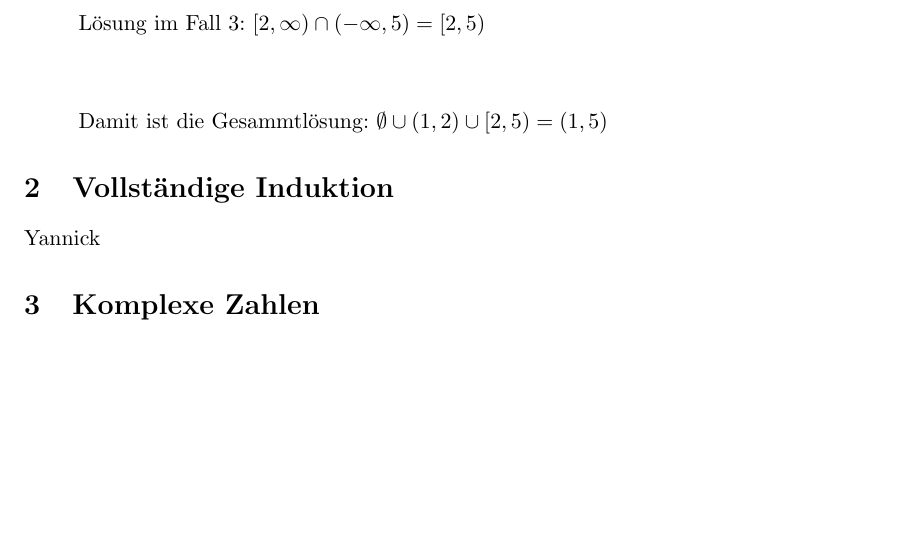
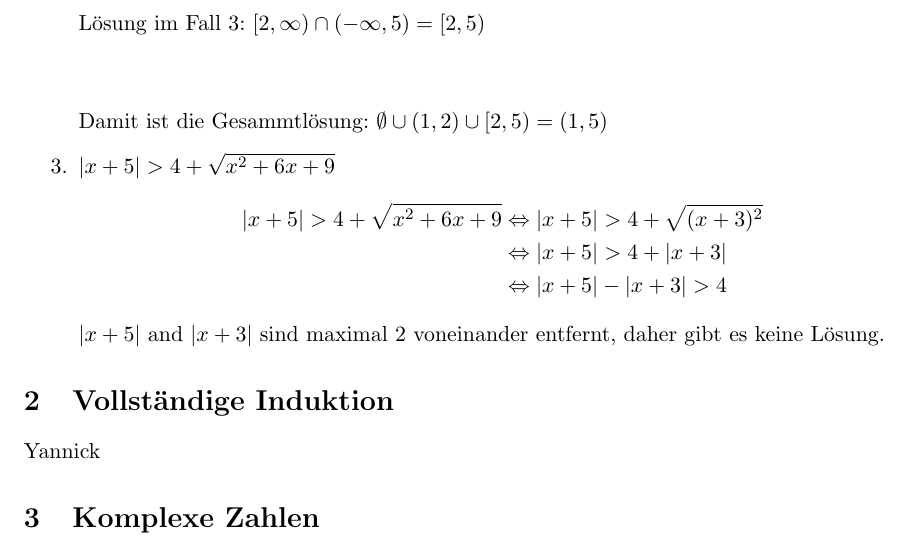
Before and after one commit to chris-code/AI-Tutorium, a LaTeX document (Klausurvorbereitung HöMa Lösungen.tex): part of page 2 of 5, cut so that both start at the same text, the shorter picture padded with empty space. Compiled offline with pdfLaTeX.

Commit message:
Weitere Aufgabe zu Ungleichungen in der Klausurvorbereitung

```diff
--- a/Klausurvorbereitung HöMa Lösungen.tex
+++ b/Klausurvorbereitung HöMa Lösungen.tex
@@ -71,6 +71,13 @@ Bestimme die Lösungen für folgende Ungleichungen
 			\intertext{Lösung im Fall 3: $\left[ 2, \infty \right) \cap \left( -\infty, 5 \right) = \left[ 2,5 \right)$}
 		\end{align*}
 		Damit ist die Gesammtlösung: $\emptyset \cup \left( 1,2 \right) \cup \left[ 2,5 \right) = \left( 1, 5 \right)$
+	\item $\abs{x+5} > 4 + \sqrt{x^2 + 6x + 9}$
+		\begin{align*}
+			\abs{x+5} > 4 + \sqrt{x^2 + 6x + 9} &\Leftrightarrow \abs{x+5} > 4 + \sqrt{(x+3)^2} \\
+			&\Leftrightarrow \abs{x+5} > 4 + \abs{x+3} \\
+			&\Leftrightarrow \abs{x+5} - \abs{x+3} > 4
+		\end{align*}
+		$\abs{x+5}$ and $\abs{x+3}$ sind maximal 2 voneinander entfernt, daher gibt es keine Lösung.
 \end{enumerate}
 \section{Vollständige Induktion}
 Yannick
```
